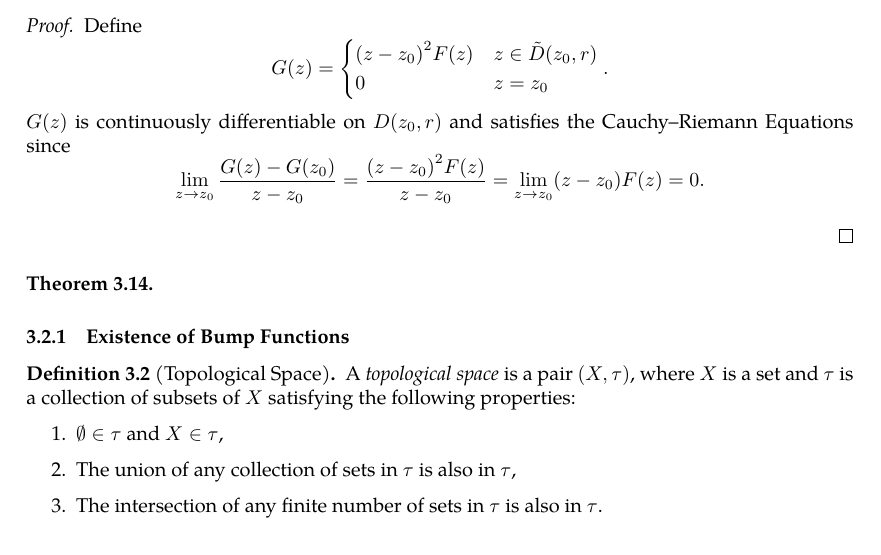
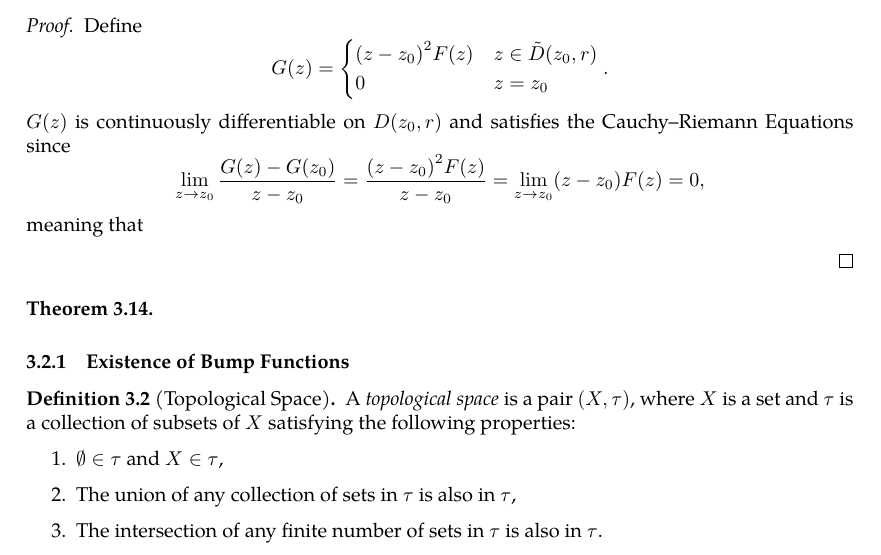
Before and after one commit to slipperking/complex-analysis-latex, a LaTeX document (main.tex): part of page 31 of 34, cut so that both start at the same text. Compiled offline with pdfLaTeX.

Commit message:
overleaf_to_git (Fri May 30 10:14:52 2025 -0700): update main.tex from r6525 to r6526

```diff
--- a/main.tex
+++ b/main.tex
@@ -799,7 +799,7 @@ For the next theorem we will briefly introduce the concept of \textit{analytic c
         0&z=z_0
     \end{cases}.\]
     \(G(z)\) is continuously differentiable on \(D\paren{z_0,r}\) and satisfies the Cauchy--Riemann Equations since
-    \[\lim_{z\to z_0}\frac{G(z)-G\paren{z_0}}{z-z_0}=\frac{\paren{z-z_0}^2F(z)}{z-z_0}=\lim_{z\to z_0}\paren{z-z_0}F(z)=0.\]
+    \[\lim_{z\to z_0}\frac{G(z)-G\paren{z_0}}{z-z_0}=\frac{\paren{z-z_0}^2F(z)}{z-z_0}=\lim_{z\to z_0}\paren{z-z_0}F(z)=0,\] meaning that
 
 \end{proof}
 \begin{theorem}
```
